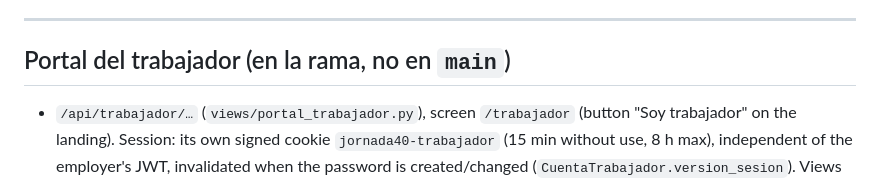
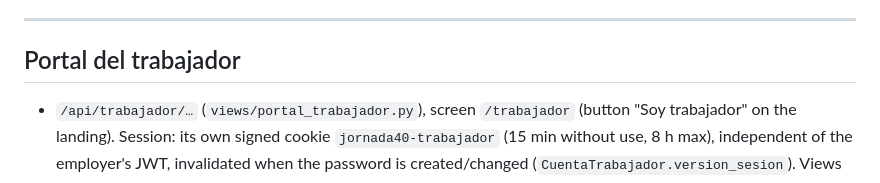
Before and after one commit to FehuDeveloperTeam/jornada40-saas, a Markdown page: CLAUDE.md, the part around the change. Drawn GitHub-style.

```diff
--- a/CLAUDE.md
+++ b/CLAUDE.md
@@ -437,7 +437,7 @@ PDF files may optionally be saved to `MEDIA_ROOT` (`backend/media/`).
 
 ---
 
-## Portal del trabajador (en la rama, no en `main`)
+## Portal del trabajador
 
 - `/api/trabajador/…` (`views/portal_trabajador.py`), screen `/trabajador` (button "Soy trabajador" on the landing). Session: its own signed cookie `jornada40-trabajador` (15 min without use, 8 h max), independent of the employer's JWT, invalidated when the password is created/changed (`CuentaTrabajador.version_sesion`). Views accept JSON only (a cross-site form can't act for the worker) and are throttled (`portal_trabajador` per IP, `portal_trabajador_sesion` per account).
 - Login: RUT → if an account of that RUT has a password, the password (with "cambiar RUT" and "entrar con código"); otherwise a 6-digit code by email. **One code per email, sent separately**: each code verifies only its own email (`CorreoTrabajador`). A worker sees only the `Empleado` rows whose email his account verified — an employer who creates a row with someone else's RUT and his own email gets nothing from other companies. Other rows of the same RUT show up as "por vincular" (only the masked email, no company name: verify it with a code). The response to a RUT with no rows is identical (no enumeration beyond "has a password").
```
Also changed, not shown: docs/PENDIENTES.md (+1 -1 lines).
